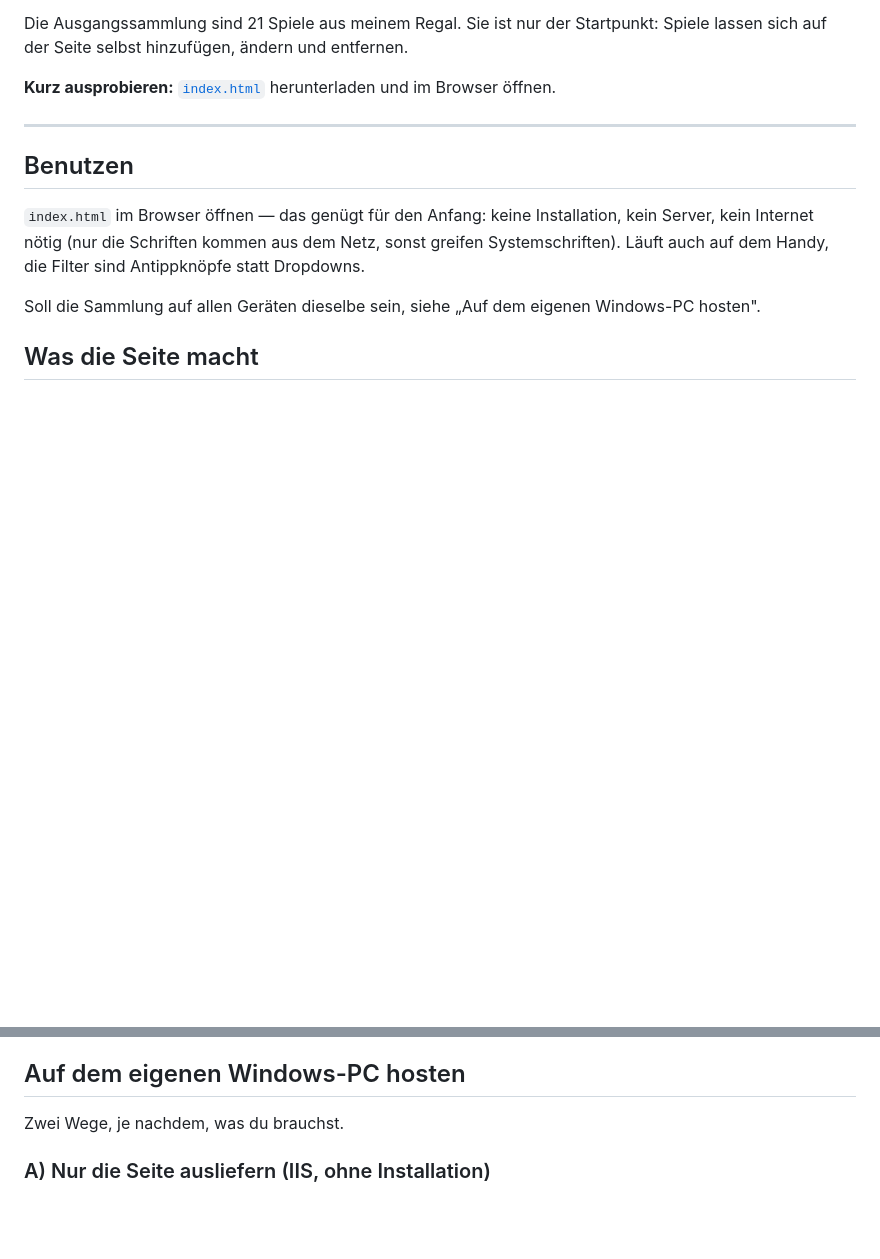
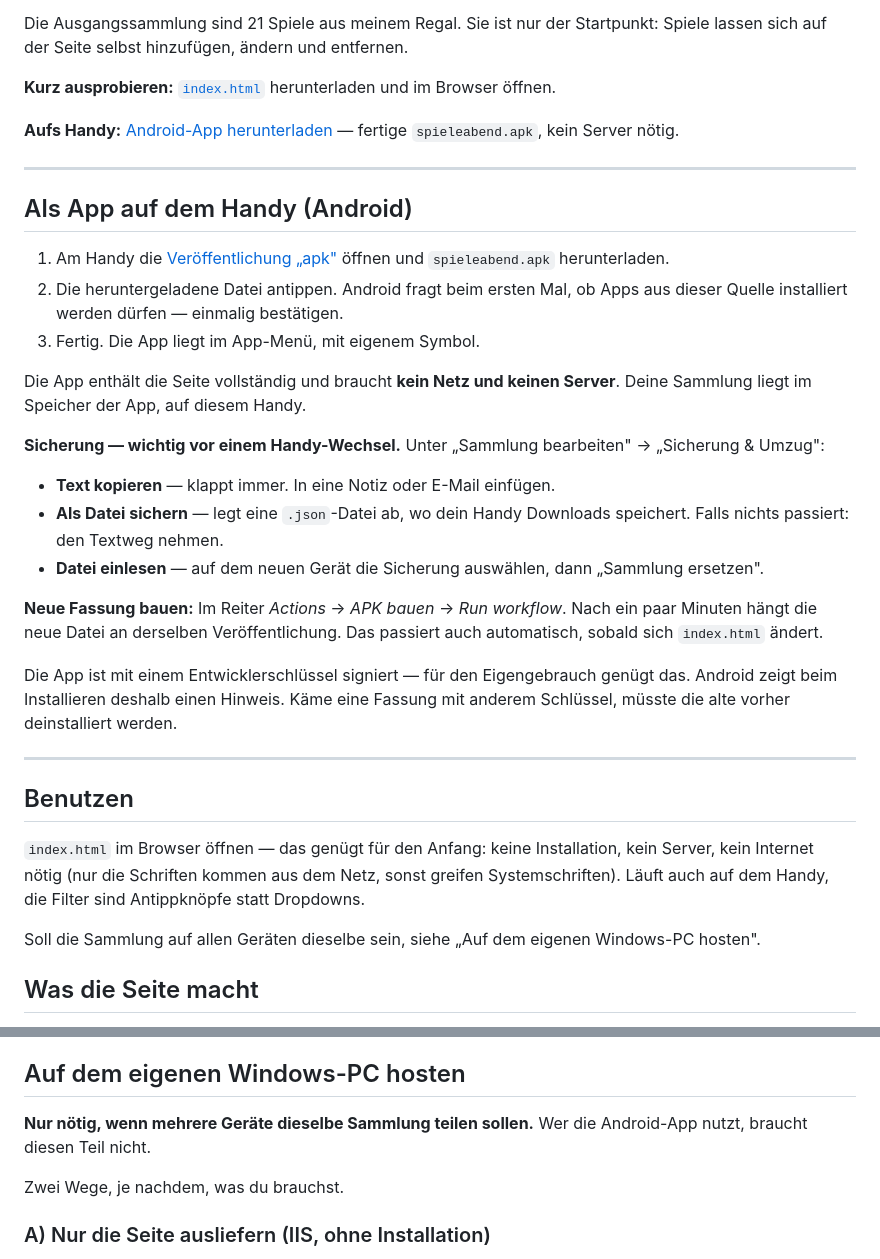
Before and after one commit to Dr-Nerdlove/board-game-recommender, a Markdown page: README.md, 2 parts joined by grey strips. Drawn GitHub-style; blank space fills up the shorter version.

Commit message:
README: Android-App als Hauptweg
Die App ist jetzt der einfachste Weg aufs Handy, der Heimserver nur noch
nötig, wenn mehrere Geräte dieselbe Sammlung teilen sollen. Anleitung zum
Installieren, zur Sicherung vor einem Gerätewechsel und zum erneuten Bauen
über den Reiter Actions.

Co-Authored-By: Claude Opus 5 <noreply@anthropic.com>
Claude-Session: https://claude.ai/code/session_01TEE2VGK7Y2EVfuDspfpgKp

```diff
--- a/README.md
+++ b/README.md
@@ -20,6 +20,39 @@ entfernen.
 
 **Kurz ausprobieren:** [`index.html`](index.html) herunterladen und im Browser
 öffnen.
+
+**Aufs Handy:** [Android-App herunterladen](../../releases/tag/apk) — fertige
+`spieleabend.apk`, kein Server nötig.
+
+---
+
+## Als App auf dem Handy (Android)
+
+1. Am Handy die [Veröffentlichung „apk"](../../releases/tag/apk) öffnen und
+   `spieleabend.apk` herunterladen.
+2. Die heruntergeladene Datei antippen. Android fragt beim ersten Mal, ob Apps
+   aus dieser Quelle installiert werden dürfen — einmalig bestätigen.
+3. Fertig. Die App liegt im App-Menü, mit eigenem Symbol.
+
+Die App enthält die Seite vollständig und braucht **kein Netz und keinen
+Server**. Deine Sammlung liegt im Speicher der App, auf diesem Handy.
+
+**Sicherung — wichtig vor einem Handy-Wechsel.** Unter „Sammlung bearbeiten" →
+„Sicherung & Umzug":
+
+- **Text kopieren** — klappt immer. In eine Notiz oder E-Mail einfügen.
+- **Als Datei sichern** — legt eine `.json`-Datei ab, wo dein Handy Downloads
+  speichert. Falls nichts passiert: den Textweg nehmen.
+- **Datei einlesen** — auf dem neuen Gerät die Sicherung auswählen, dann
+  „Sammlung ersetzen".
+
+**Neue Fassung bauen:** Im Reiter *Actions* → *APK bauen* → *Run workflow*.
+Nach ein paar Minuten hängt die neue Datei an derselben Veröffentlichung. Das
+passiert auch automatisch, sobald sich `index.html` ändert.
+
+Die App ist mit einem Entwicklerschlüssel signiert — für den Eigengebrauch
+genügt das. Android zeigt beim Installieren deshalb einen Hinweis. Käme eine
+Fassung mit anderem Schlüssel, müsste die alte vorher deinstalliert werden.
 
 ---
 
@@ -59,6 +92,9 @@ Windows-PC hosten".
 - Die letzte Einstellung wird im Browser gemerkt.
 
 ## Auf dem eigenen Windows-PC hosten
+
+**Nur nötig, wenn mehrere Geräte dieselbe Sammlung teilen sollen.** Wer die
+Android-App nutzt, braucht diesen Teil nicht.
 
 Zwei Wege, je nachdem, was du brauchst.
 
```
